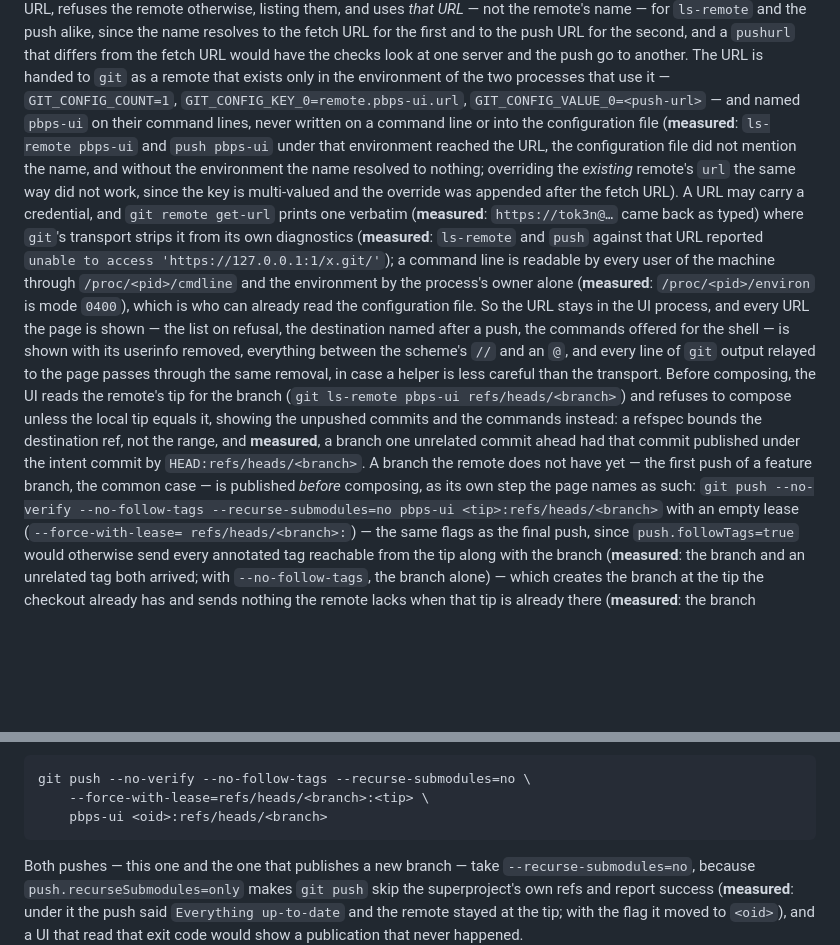
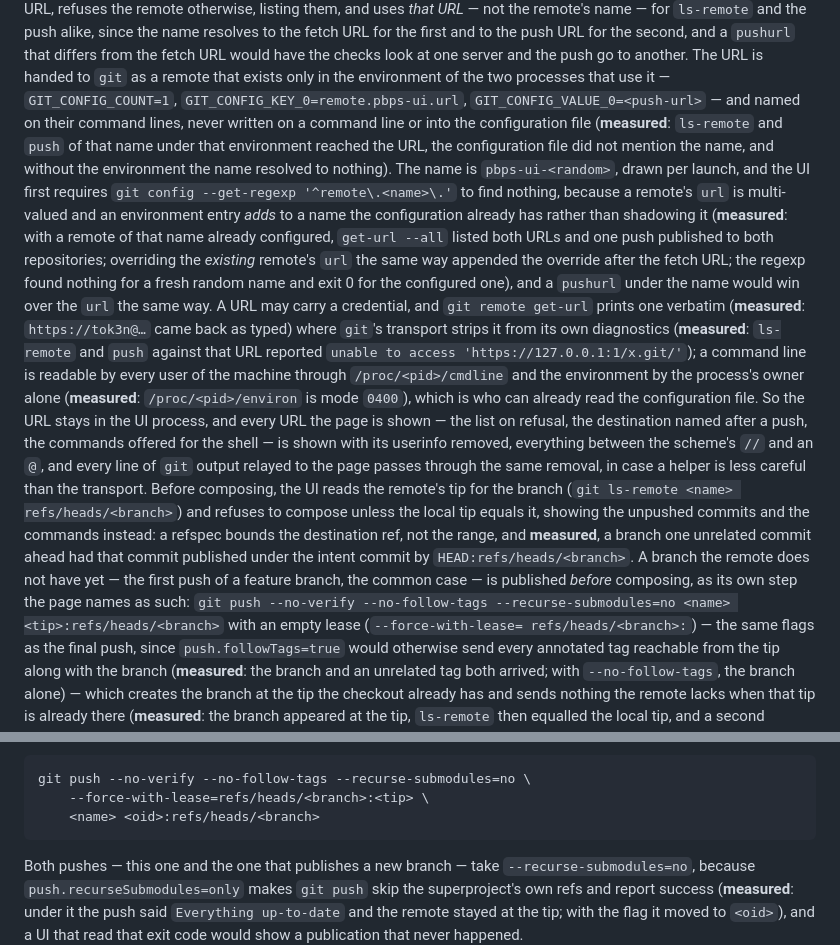
Before and after one commit to pongbiphang/pbps, a Markdown page: docs/ADR-0015-local-ui-implementation.md, 2 parts joined by grey strips. Drawn GitHub-style; blank space fills up the shorter version.

Commit message:
docs(review): draw the environment-only remote's name per launch and prove it absent
Finding from the round on 8b358f7. A fixed name `pbps-ui` collides with a
remote the repository may already have, and an environment entry adds a
URL to that name rather than shadowing it. Measured on git 2.43: with
such a remote configured, get-url --all listed both URLs and one push
published to both repositories. The name is now pbps-ui-<random>, and
the UI requires `git config --get-regexp` to find nothing under it
before either command runs.

Co-Authored-By: Claude Fable 5.1 <noreply@anthropic.com>
Claude-Session: https://claude.ai/code/session_01Ek5UAKKbHC3YBac6XpR8r5

````diff
--- a/docs/ADR-0015-local-ui-implementation.md
+++ b/docs/ADR-0015-local-ui-implementation.md
@@ -711,14 +711,21 @@ for the first and to the push URL for the second, and a
 server and the push go to another. The URL is handed to `git` as a remote
 that exists only in the environment of the two processes that use it —
 `GIT_CONFIG_COUNT=1`, `GIT_CONFIG_KEY_0=remote.pbps-ui.url`,
-`GIT_CONFIG_VALUE_0=<push-url>` — and named `pbps-ui` on their command
-lines, never written on a command line or into the configuration file
-(**measured**: `ls-remote pbps-ui` and `push pbps-ui` under that
+`GIT_CONFIG_VALUE_0=<push-url>` — and named on their command lines,
+never written on a command line or into the configuration file
+(**measured**: `ls-remote` and `push` of that name under that
 environment reached the URL, the configuration file did not mention the
-name, and without the environment the name resolved to nothing;
-overriding the *existing* remote's `url` the same way did not work, since
-the key is multi-valued and the override was appended after the fetch
-URL). A URL may carry a credential, and `git remote get-url` prints one
+name, and without the environment the name resolved to nothing). The
+name is `pbps-ui-<random>`, drawn per launch, and the UI first requires
+`git config --get-regexp '^remote\.<name>\.'` to find nothing, because a
+remote's `url` is multi-valued and an environment entry *adds* to a name
+the configuration already has rather than shadowing it (**measured**:
+with a remote of that name already configured, `get-url --all` listed
+both URLs and one push published to both repositories; overriding the
+*existing* remote's `url` the same way appended the override after the
+fetch URL; the regexp found nothing for a fresh random name and exit 0
+for the configured one), and a `pushurl` under the name would win over
+the `url` the same way. A URL may carry a credential, and `git remote get-url` prints one
 verbatim (**measured**: `https://tok3n@…` came back as typed) where `git`'s
 transport strips it from its own diagnostics (**measured**: `ls-remote`
 and `push` against that URL reported `unable to access
@@ -732,7 +739,7 @@ the shell — is shown with its userinfo removed, everything between the
 scheme's `//` and an `@`, and every line of `git` output relayed to the
 page passes through the same removal, in case a helper is less careful
 than the transport. Before composing,
-the UI reads the remote's tip for the branch (`git ls-remote pbps-ui
+the UI reads the remote's tip for the branch (`git ls-remote <name>
 refs/heads/<branch>`) and refuses to compose unless the local tip equals it,
 showing the unpushed commits and the commands instead: a refspec bounds the
 destination ref, not the range, and **measured**, a branch one unrelated
@@ -740,7 +747,7 @@ commit ahead had that commit published under the intent commit by
 `HEAD:refs/heads/<branch>`. A branch the remote does not have yet — the first
 push of a feature branch, the common case — is published *before* composing,
 as its own step the page names as such: `git push --no-verify
---no-follow-tags --recurse-submodules=no pbps-ui
+--no-follow-tags --recurse-submodules=no <name>
 <tip>:refs/heads/<branch>` with an empty lease (`--force-with-lease=
 refs/heads/<branch>:`) — the same flags as the final push, since
 `push.followTags=true` would otherwise send every annotated tag reachable
@@ -768,7 +775,7 @@ with it), and `--no-follow-tags`; never a bare `git push`, which under
 ```
 git push --no-verify --no-follow-tags --recurse-submodules=no \
     --force-with-lease=refs/heads/<branch>:<tip> \
-    pbps-ui <oid>:refs/heads/<branch>
+    <name> <oid>:refs/heads/<branch>
 ```
 
 Both pushes — this one and the one that publishes a new branch — take
````
